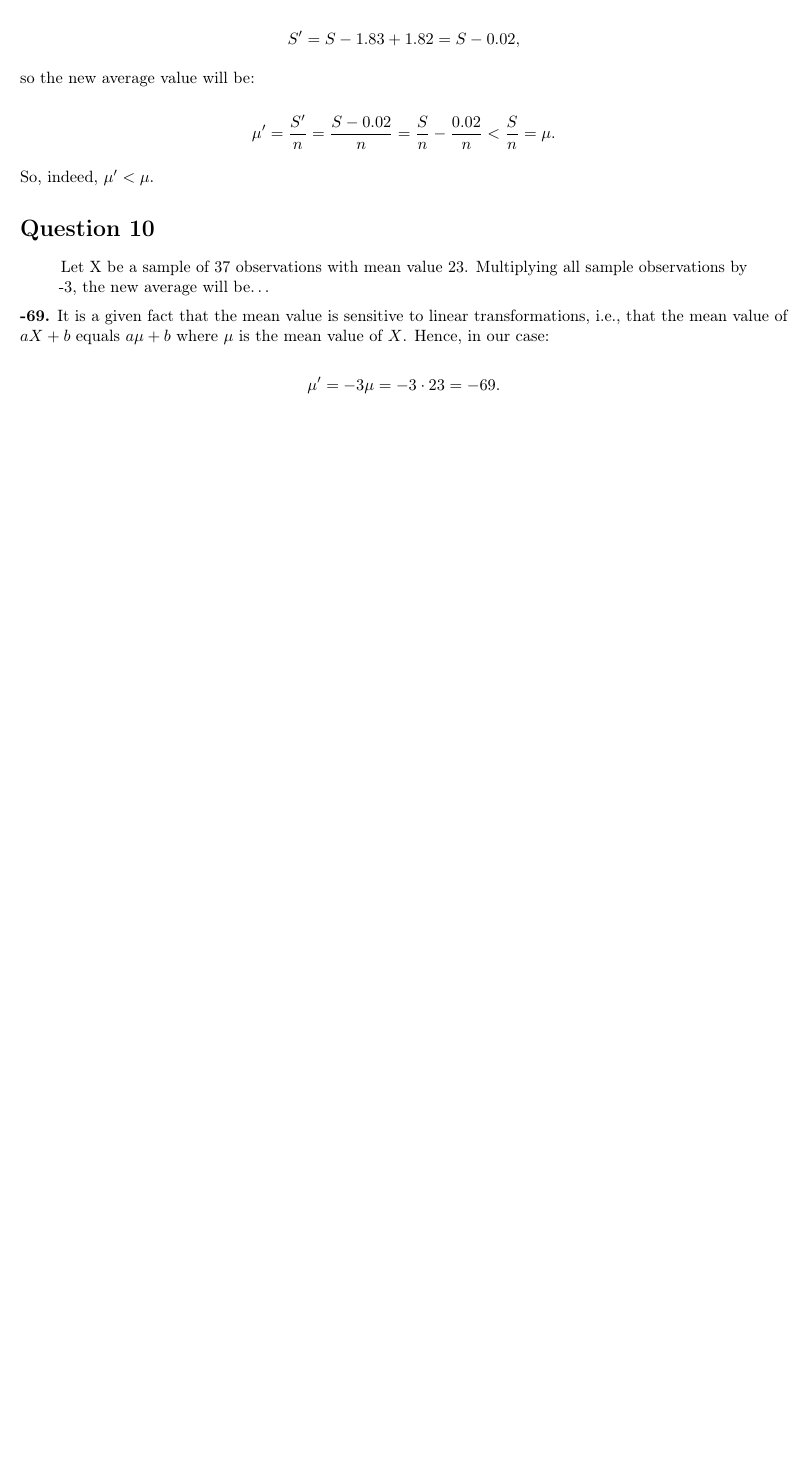
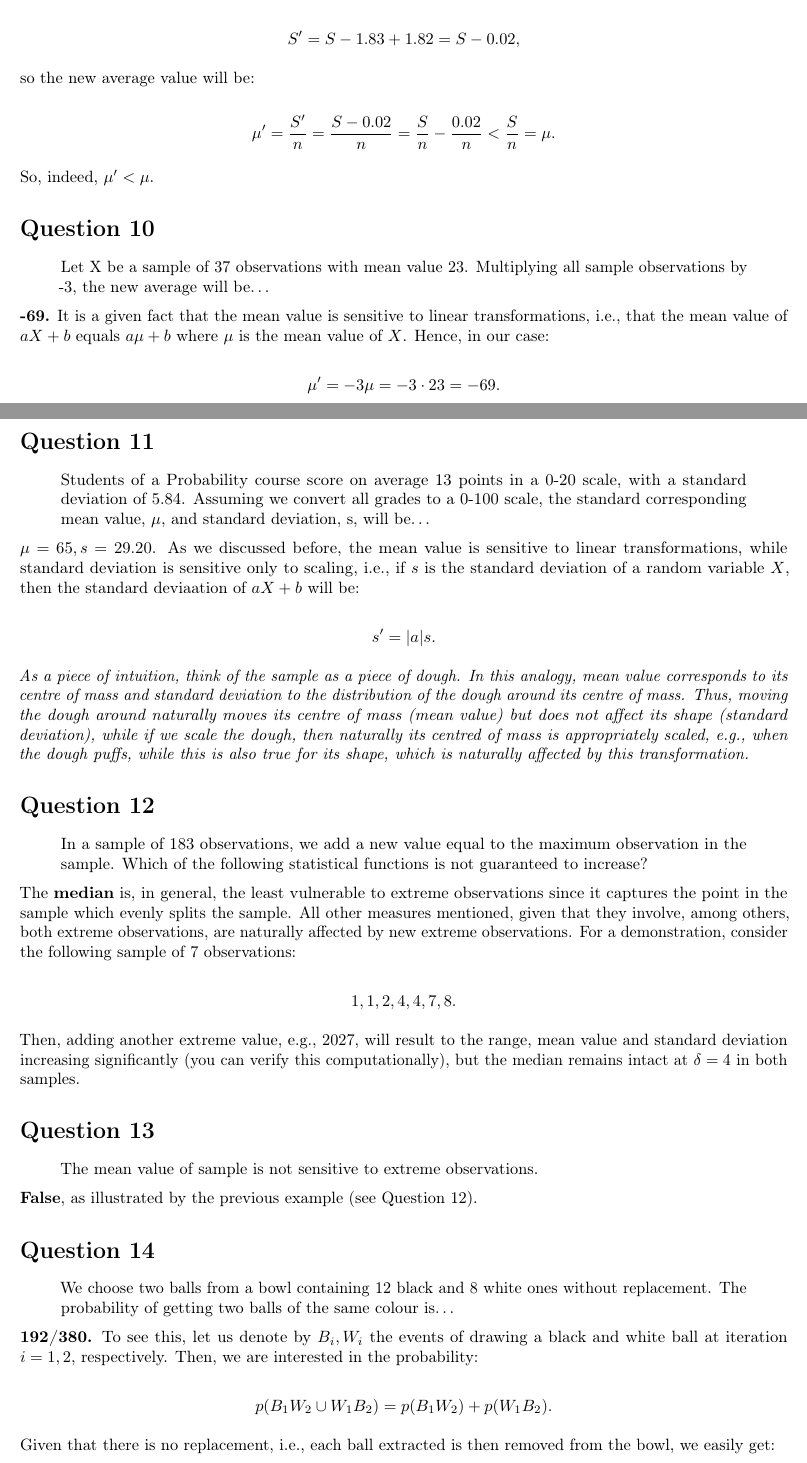
Before and after one commit to vmarkos-mc/probability-and-statistics, an R Markdown document (Week 02 - Classical Probabilities/misc/quiz_solutions.Rmd): part of page 3 of 3 before the commit and two parts of pages 3 and 4 of 5 after it, the two joined at a grey line, cut so that both start at the same text, the shorter picture padded with empty space. Rendered offline with R 4.5, knitr and Pandoc, then LaTeX, with nearby package versions; a font, style sheet, LaTeX package, included part or bibliography that could not be used is replaced or left out.

Commit message:
Add more comments

```diff
--- a/Week 02 - Classical Probabilities/misc/quiz_solutions.Rmd
+++ b/Week 02 - Classical Probabilities/misc/quiz_solutions.Rmd
@@ -116,3 +116,39 @@ So, indeed, $\mu'<\mu$.
 **-69.** It is a given fact that the mean value is sensitive to linear transformations, i.e., that the mean value of $aX+b$ equals $a\mu+b$ where $\mu$ is the mean value of $X$. Hence, in our case:
 
 $$\mu'=-3\mu=-3\cdot23=-69.$$
+
+# Question 11
+
+> Students of a Probability course score on average 13 points in a 0-20 scale, with a standard deviation of 5.84. Assuming we convert all grades to a 0-100 scale, the standard corresponding mean value, $\mu$, and standard deviation, s, will be...
+
+$\mu=65,s=29.20$. As we discussed before, the mean value is sensitive to linear transformations, while standard deviation is sensitive only to scaling, i.e., if $s$ is the standard deviation of a random variable $X$, then the standard deviaation of $aX+b$ will be:
+
+$$s'=|a|s.$$
+
+*As a piece of intuition, think of the sample as a piece of dough. In this analogy, mean value corresponds to its centre of mass and standard deviation to the distribution of the dough around its centre of mass. Thus, moving the dough around naturally moves its centre of mass (mean value) but does not affect its shape (standard deviation), while if we scale the dough, then naturally its centred of mass is appropriately scaled, e.g., when the dough puffs, while this is also true for its shape, which is naturally affected by this transformation.*
+
+# Question 12
+
+> In a sample of 183 observations, we add a new value equal to the maximum observation in the sample. Which of the following statistical functions is not guaranteed to increase?
+
+The **median** is, in general, the least vulnerable to extreme observations since it captures the point in the sample which evenly splits the sample. All other measures mentioned, given that they involve, among others, both extreme observations, are naturally affected by new extreme observations. For a demonstration, consider the following sample of 7 observations:
+
+$$1,1,2,4,4,7,8.$$
+
+Then, adding another extreme value, e.g., $2027$, will result to the range, mean value and standard deviation increasing significantly (you can verify this computationally), but the median remains intact at $\delta=4$ in both samples.
+
+# Question 13
+
+> The mean value of sample is not sensitive to extreme observations.
+
+**False**, as illustrated by the previous example (see Question 12).
+
+# Question 14
+
+> We choose two balls from a bowl containing 12 black and 8 white ones without replacement. The probability of getting two balls of the same colour is...
+
+**192/380.** To see this, let us denote by $B_i,W_i$ the events of drawing a black and white ball at iteration $i=1,2$, respectively. Then, we are interested in the probability:
+
+$$p(B_1W_2\cup W_1B_2)=p(B_1W_2)+p(W_1B_2).$$
+
+Given that there is no replacement, i.e., each ball extracted is then removed from the bowl, we easily get:
```
Also changed, not shown: Week 02 - Classical Probabilities/misc/quiz_solutions.pdf, Week 02 - Classical Probabilities/misc/quiz_solutions.Rmd (32 more changed lines).
